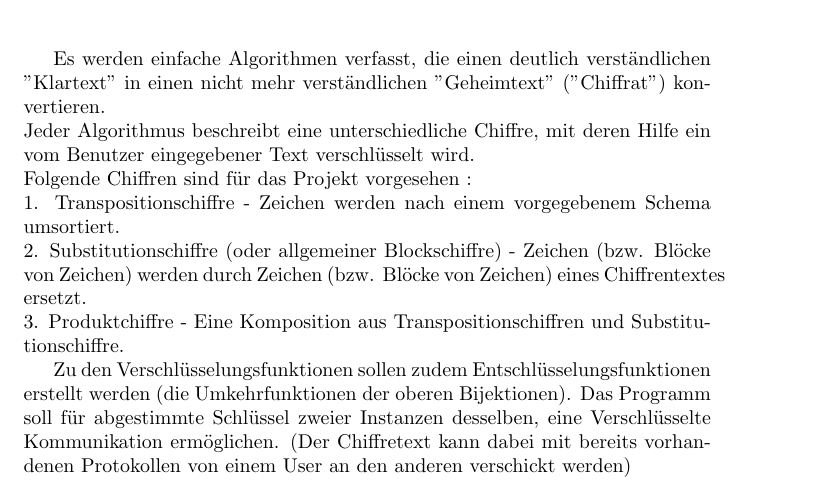
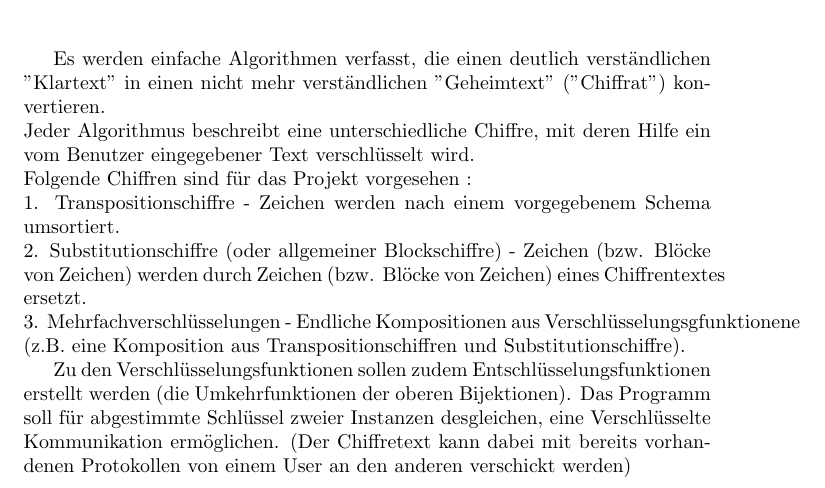
Before and after one commit to stephanb15/Cryptograph, a LaTeX document (Projektvorstellung.tex): part of the page, cut so that both start at the same text. Compiled offline with pdfLaTeX.

Commit message:
Update Projektvorstellung.tex

```diff
--- a/Projektvorstellung.tex
+++ b/Projektvorstellung.tex
@@ -13,8 +13,8 @@ Jeder Algorithmus beschreibt eine unterschiedliche Chiffre, mit deren Hilfe ein
 Folgende Chiffren sind für das Projekt vorgesehen :\\
 1. Transpositionschiffre - Zeichen werden nach einem vorgegebenem Schema umsortiert.\\
 2. Substitutionschiffre (oder allgemeiner Blockschiffre) - Zeichen (bzw. Blöcke von Zeichen) werden durch Zeichen (bzw. Blöcke von Zeichen) eines Chiffrentextes ersetzt.\\
-3. Produktchiffre - Eine Komposition aus Transpositionschiffren und Substitutionschiffre.
+3. Mehrfachverschlüsselungen - Endliche Kompositionen aus Verschlüsselungsgfunktionene (z.B. eine Komposition aus Transpositionschiffren und Substitutionschiffre).
 
-Zu den Verschlüsselungsfunktionen sollen zudem Entschlüsselungsfunktionen erstellt werden (die Umkehrfunktionen der oberen Bijektionen). Das Programm soll für abgestimmte Schlüssel zweier Instanzen desselben, eine Verschlüsselte Kommunikation ermöglichen. (Der Chiffretext kann dabei mit bereits vorhandenen Protokollen von einem User an den anderen verschickt werden)
+Zu den Verschlüsselungsfunktionen sollen zudem Entschlüsselungsfunktionen erstellt werden (die Umkehrfunktionen der oberen Bijektionen). Das Programm soll für abgestimmte Schlüssel zweier Instanzen desgleichen, eine Verschlüsselte Kommunikation ermöglichen. (Der Chiffretext kann dabei mit bereits vorhandenen Protokollen von einem User an den anderen verschickt werden)
 
 \end{document}
```
